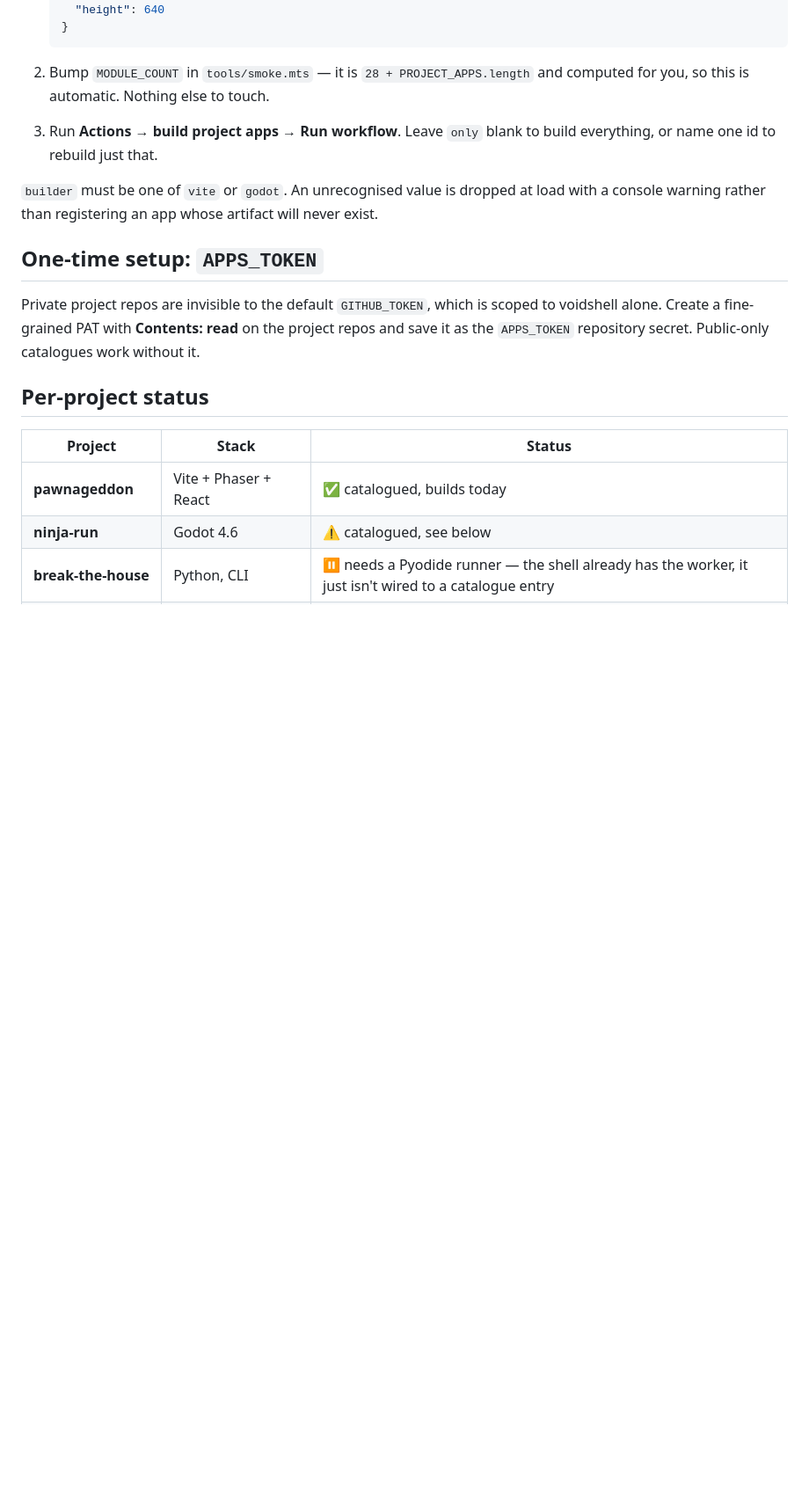
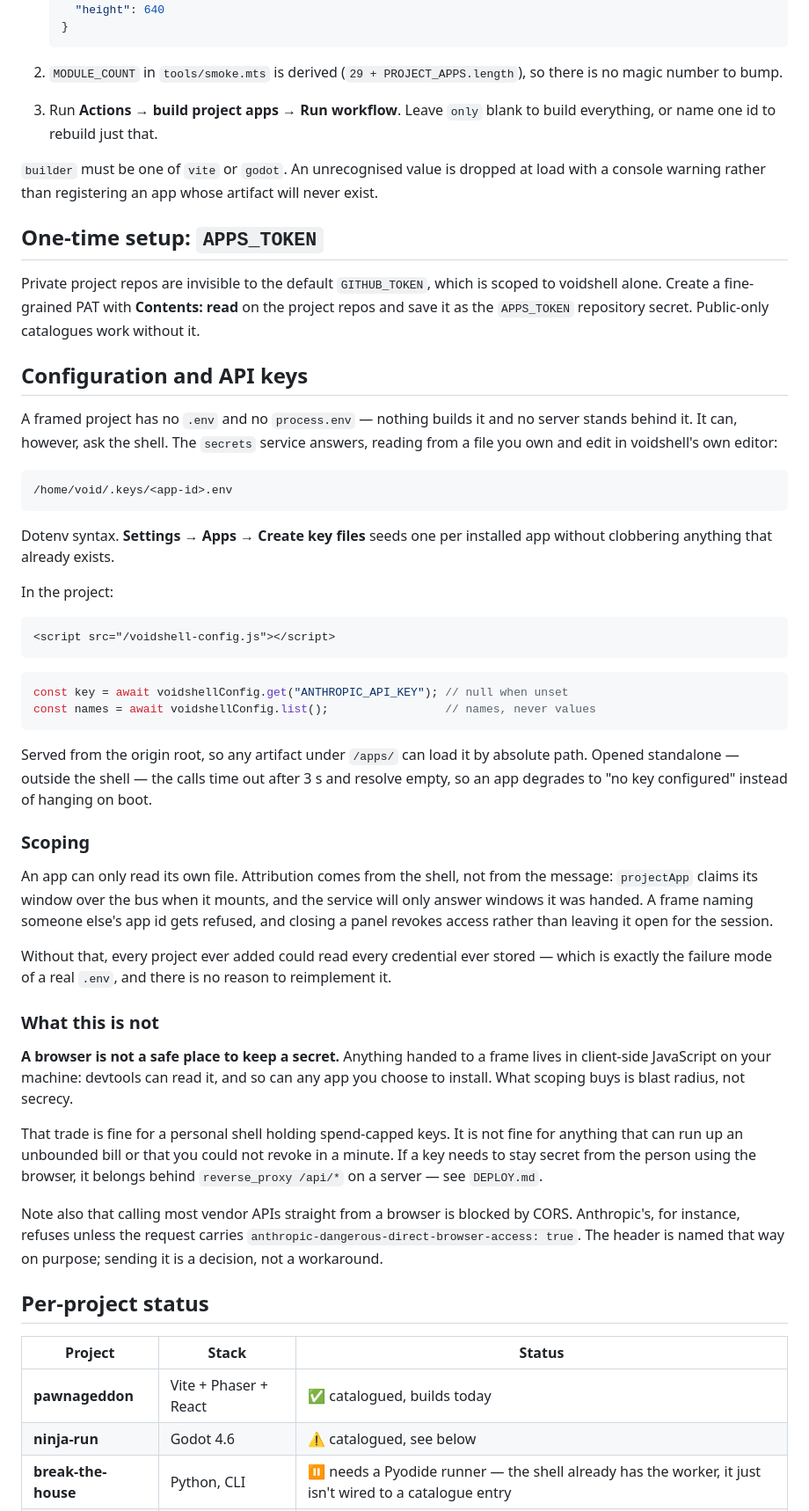
Before and after one commit to MrFr3nchy/voidshell, a Markdown page: APPS.md, the part around one of its changes. Shown at 88% size. Drawn GitHub-style; blank space fills up the shorter version.

Commit message:
docs: document the config bridge, its scoping, and its limits
Includes the part that is easy to leave out: scoping buys blast radius, not
secrecy. Anything handed to a frame is readable by devtools and by any app
the user installs, so the guidance is spend-capped keys only and a server
for anything else.

````diff
--- a/APPS.md
+++ b/APPS.md
@@ -50,8 +50,8 @@ rows inside a "projects" browser.
    }
    ```
 
-2. Bump `MODULE_COUNT` in `tools/smoke.mts` — it is `28 + PROJECT_APPS.length`
-   and computed for you, so this is automatic. Nothing else to touch.
+2. `MODULE_COUNT` in `tools/smoke.mts` is derived (`29 + PROJECT_APPS.length`),
+   so there is no magic number to bump.
 
 3. Run **Actions → build project apps → Run workflow**. Leave `only` blank to
    build everything, or name one id to rebuild just that.
@@ -67,6 +67,64 @@ scoped to voidshell alone. Create a fine-grained PAT with **Contents: read** on
 the project repos and save it as the `APPS_TOKEN` repository secret. Public-only
 catalogues work without it.
 
+## Configuration and API keys
+
+A framed project has no `.env` and no `process.env` — nothing builds it and no
+server stands behind it. It can, however, ask the shell. The `secrets` service
+answers, reading from a file you own and edit in voidshell's own editor:
+
+```
+/home/void/.keys/<app-id>.env
+```
+
+Dotenv syntax. **Settings → Apps → Create key files** seeds one per installed
+app without clobbering anything that already exists.
+
+In the project:
+
+```html
+<script src="/voidshell-config.js"></script>
+```
+
+```js
+const key = await voidshellConfig.get("ANTHROPIC_API_KEY"); // null when unset
+const names = await voidshellConfig.list();                 // names, never values
+```
+
+Served from the origin root, so any artifact under `/apps/` can load it by
+absolute path. Opened standalone — outside the shell — the calls time out after
+3 s and resolve empty, so an app degrades to "no key configured" instead of
+hanging on boot.
+
+### Scoping
+
+An app can only read its own file. Attribution comes from the shell, not from
+the message: `projectApp` claims its window over the bus when it mounts, and the
+service will only answer windows it was handed. A frame naming someone else's
+app id gets refused, and closing a panel revokes access rather than leaving it
+open for the session.
+
+Without that, every project ever added could read every credential ever stored
+— which is exactly the failure mode of a real `.env`, and there is no reason to
+reimplement it.
+
+### What this is not
+
+**A browser is not a safe place to keep a secret.** Anything handed to a frame
+lives in client-side JavaScript on your machine: devtools can read it, and so
+can any app you choose to install. What scoping buys is blast radius, not
+secrecy.
+
+That trade is fine for a personal shell holding spend-capped keys. It is not
+fine for anything that can run up an unbounded bill or that you could not
+revoke in a minute. If a key needs to stay secret from the person using the
+browser, it belongs behind `reverse_proxy /api/*` on a server — see `DEPLOY.md`.
+
+Note also that calling most vendor APIs straight from a browser is blocked by
+CORS. Anthropic's, for instance, refuses unless the request carries
+`anthropic-dangerous-direct-browser-access: true`. The header is named that way
+on purpose; sending it is a decision, not a workaround.
+
 ## Per-project status
 
 | Project | Stack | Status |
````
Also changed, not shown: other parts of APPS.md (+1 -1 lines).
